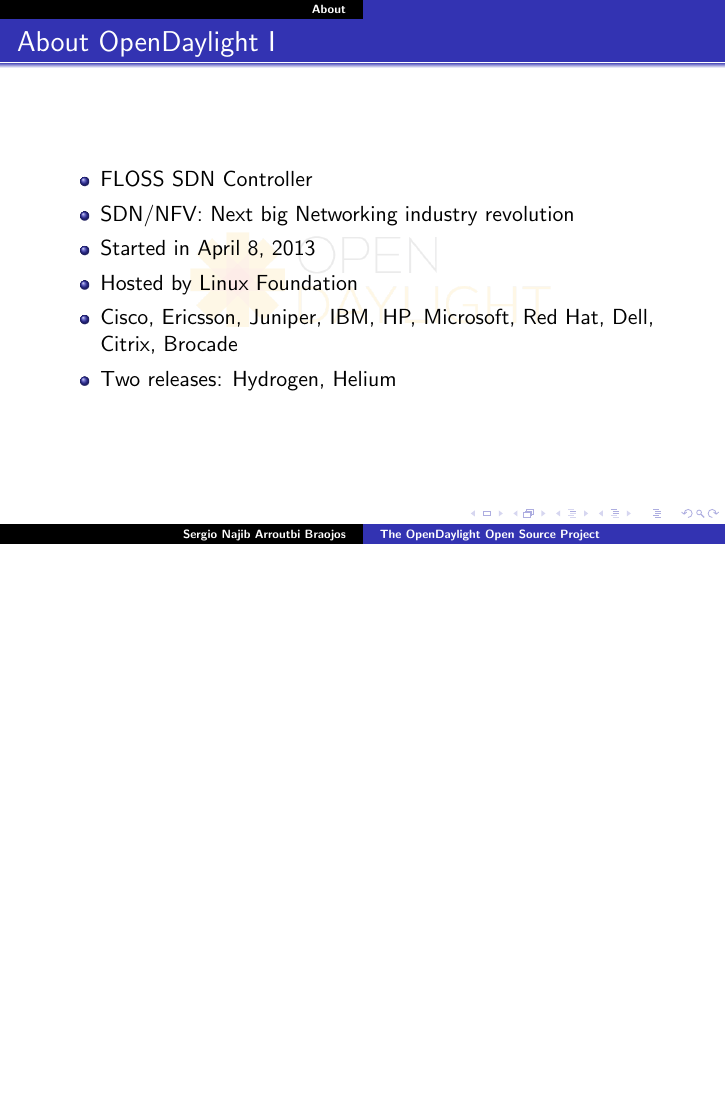
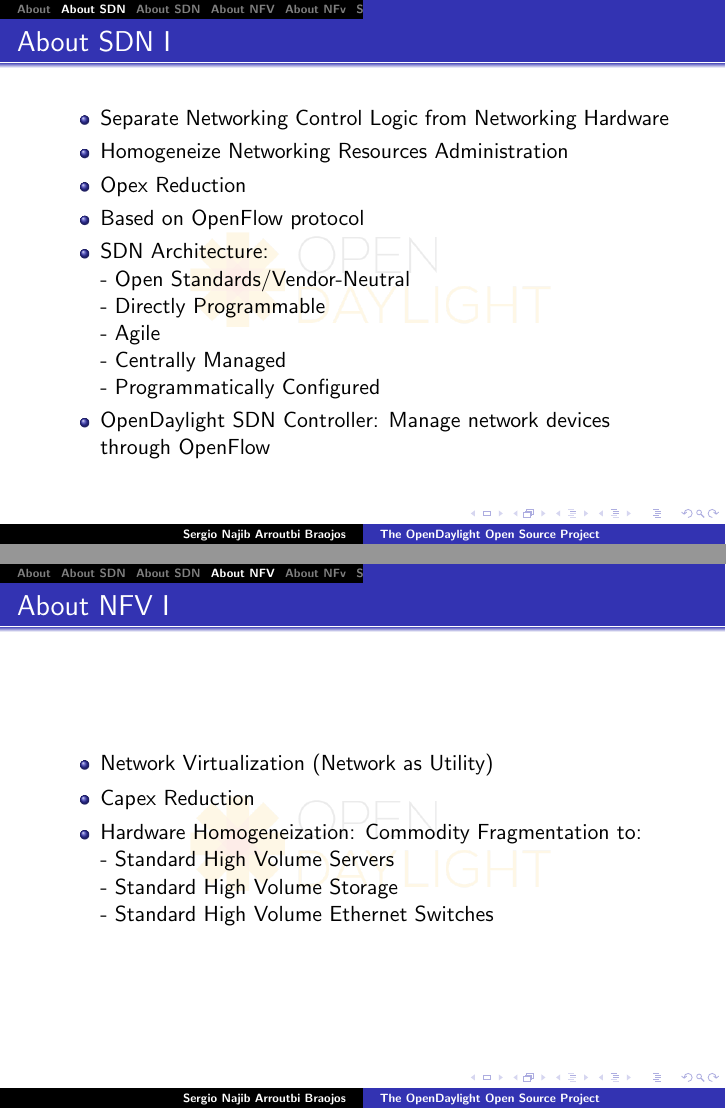
Before and after one commit to sarroutbi/MFP, LaTeX slides (presentation/slides/000-main-opendaylight.tex, which reads presentation/slides/001-opendaylight-about-nfv.tex, presentation/slides/001-opendaylight-about-sdn.tex, presentation/slides/001-opendaylight-looklike.tex): page 2 of 2 before the commit and pages 3 and 5 of 13 after it, the two joined at a grey line, the shorter picture padded with empty space. Compiled offline with pdfLaTeX.

Commit message:
Adding new slides to presentation

```diff
--- /dev/null
+++ b/presentation/slides/001-opendaylight-about-nfv.tex
@@ -0,0 +1,16 @@
+\section{About NFV}
+
+% Presentation
+\begin{frame}[allowframebreaks]
+\frametitle{About NFV}
+
+\begin{itemize}
+ \item Network Virtualization (Network as Utility)
+ \item Capex Reduction
+ \item Hardware Homogeneization: Commodity Fragmentation to:\linebreak
+	- Standard High Volume Servers\linebreak
+	- Standard High Volume Storage\linebreak
+	- Standard High Volume Ethernet Switches
+\end{itemize}
+
+\end{frame}
--- a/presentation/slides/001-opendaylight-about-sdn.tex
+++ b/presentation/slides/001-opendaylight-about-sdn.tex
@@ -1,7 +1,18 @@
-\section{About}
+\section{About SDN}
 
 % Presentation
 \begin{frame}[allowframebreaks]
-\frametitle{About OpenDaylight}
+\frametitle{About SDN}
 
 \begin{itemize}
+ \item Separate Networking Control Logic from Networking Hardware
+	\item Homogeneize Networking Resources Administration
+ \item Opex Reduction
+	\item Based on OpenFlow protocol
+ \item SDN Architecture:\linebreak
+	- Open Standards/Vendor-Neutral\linebreak
+	- Directly Programmable\linebreak
+	- Agile\linebreak
+	- Centrally Managed\linebreak
+	- Programmatically Configured
+ \item OpenDaylight SDN Controller: Manage network devices through OpenFlow\linebreak
--- /dev/null
+++ b/presentation/slides/001-opendaylight-looklike.tex
@@ -0,0 +1,5 @@
+\section{About SDN}
+
+% Presentation
+\begin{frame}[allowframebreaks]
+\frametitle{About SDN}
--- /dev/null
+++ b/presentation/slides/001-opendaylight-nfv-hardware.tex
@@ -0,0 +1,5 @@
+\section{About NFv}
+
+% Presentation
+\begin{frame}[allowframebreaks]
+\frametitle{About NFV}
--- /dev/null
+++ b/presentation/slides/001-opendaylight-sdn-estimations.tex
@@ -0,0 +1,13 @@
+\section{SDN Market Estimations}
+
+% Presentation
+\begin{frame}[allowframebreaks]
+\frametitle{SDN Market Estimations}
+
+\begin{center}
+  \begin{figure}
+    \includegraphics[width=9cm]{sdn-estimations-2018.png}
+  \end{figure}
+\end{center}
+
+\end{frame}
--- /dev/null
+++ b/presentation/slides/002-opendaylight-economic-aspects.tex
@@ -0,0 +1,22 @@
+\section{Economic Aspects}
+
+% Presentation
+\begin{frame}[allowframebreaks]
+\frametitle{Economic Aspects}
+
+\begin{itemize}
+ \item Beginning of 2013:\linebreak
+	- Big Expectations Market\linebreak
+ - Big Impact on Networking Industry
+ \item Late 2014:\linebreak
+	- SDN/NFV: Open Technology, but complicated to implement\linebreak
+	- Hardware Investment is needed\linebreak
+	- Downward Corrections:
+   \begin{itemize}
+   \item Optimistics: \$8.0B by 2018
+   \item Pesimistics: \$3.6B by 2019
+   \end{itemize}
+	- 2014: Hype Cycle: Towards Trough of Disillusionment
+\end{itemize}
+
+\end{frame}
--- /dev/null
+++ b/presentation/slides/002-opendaylight-economic-capex-4g.tex
@@ -0,0 +1,5 @@
+\section{Economic Aspects}
+
+% Presentation
+\begin{frame}[allowframebreaks]
+\frametitle{Economic Aspects}
--- /dev/null
+++ b/presentation/slides/002-opendaylight-economic-hype.tex
@@ -0,0 +1,5 @@
+\section{Economic Aspects}
+
+% Presentation
+\begin{frame}[allowframebreaks]
+\frametitle{Economic Aspects}
--- /dev/null
+++ b/presentation/slides/002-opendaylight-economic-opex-4g.tex
@@ -0,0 +1,5 @@
+\section{Economic Aspects}
+
+% Presentation
+\begin{frame}[allowframebreaks]
+\frametitle{Economic Aspects}
```
Also changed, not shown: presentation/slides/000-main-opendaylight.tex (+10 -7 lines), presentation/images/hype-cycle-03.png (added), presentation/images/nfv-etsi-01.png (added), presentation/images/odl-controller-00.png (added), presentation/images/opendaylight-logo-00.png (added), presentation/images/sdn-estimations-2018.png (added), presentation/slides/001-opendaylight-about-sdn.tex (6 more changed lines), presentation/slides/001-opendaylight-looklike.tex (8 more changed lines), presentation/slides/001-opendaylight-nfv-hardware.tex (8 more changed lines), presentation/slides/002-opendaylight-economic-capex-4g.tex (8 more changed lines), presentation/slides/002-opendaylight-economic-hype.tex (8 more changed lines), presentation/slides/002-opendaylight-economic-opex-4g.tex (8 more changed lines), 2 other files.
